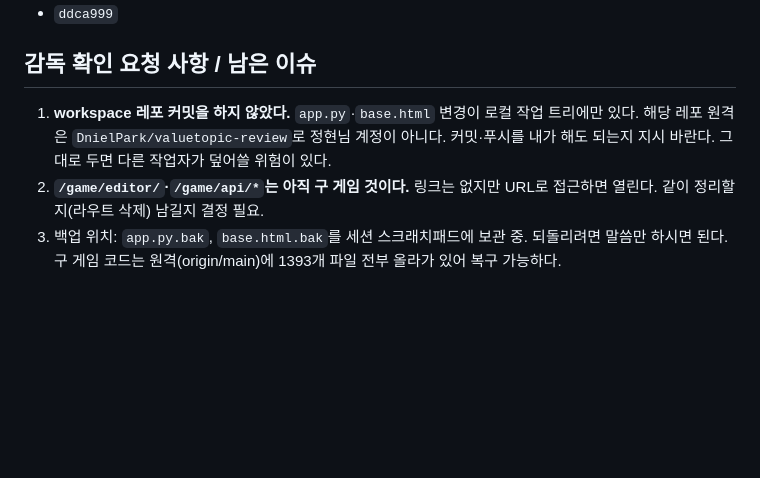
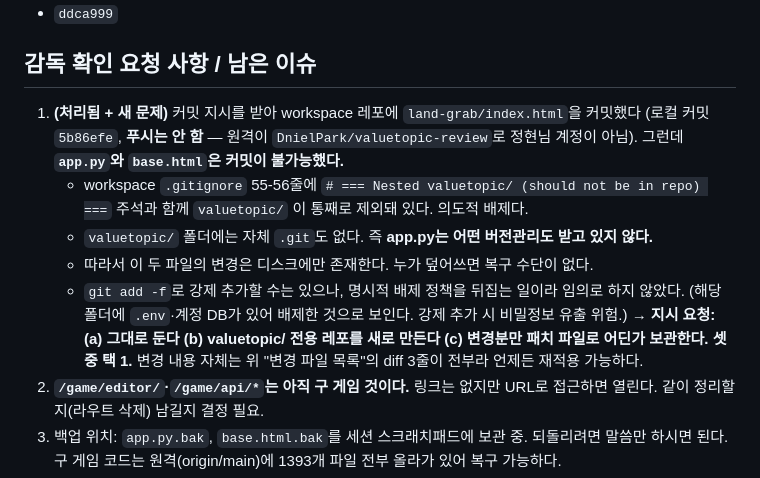
Before and after one commit to jh82130351/land-grab-game, a Markdown page: docs/03-game-path-takeover.md, the part around the change. GitHub-like rendering; blank space fills up the shorter version.

Commit message:
docs: 03 갱신 — workspace 레포 커밋 결과 반영 (valuetopic/ 은 gitignore로 커밋 불가)
Co-Authored-By: Claude Opus 5 (1M context) <noreply@anthropic.com>
Claude-Session: https://claude.ai/code/session_017vGi7TTwDVQv2CE3utjzb1

```diff
--- a/docs/03-game-path-takeover.md
+++ b/docs/03-game-path-takeover.md
@@ -75,9 +75,18 @@ Flask 재기동 완료 (새 PID 3074239). 터널 설정은 **손대지 않음**
 - `ddca999`
 
 ## 감독 확인 요청 사항 / 남은 이슈
-1. **workspace 레포 커밋을 하지 않았다.** `app.py`·`base.html` 변경이 로컬 작업 트리에만 있다.
-   해당 레포 원격은 `DnielPark/valuetopic-review`로 정현님 계정이 아니다.
-   커밋·푸시를 내가 해도 되는지 지시 바란다. 그대로 두면 다른 작업자가 덮어쓸 위험이 있다.
+1. **(처리됨 + 새 문제)** 커밋 지시를 받아 workspace 레포에 `land-grab/index.html`을 커밋했다
+   (로컬 커밋 `5b86efe`, **푸시는 안 함** — 원격이 `DnielPark/valuetopic-review`로 정현님 계정이 아님).
+   그런데 **`app.py`와 `base.html`은 커밋이 불가능했다.**
+   - workspace `.gitignore` 55-56줄에 `# === Nested valuetopic/ (should not be in repo) ===` 주석과 함께
+     `valuetopic/` 이 통째로 제외돼 있다. 의도적 배제다.
+   - `valuetopic/` 폴더에는 자체 `.git`도 없다. 즉 **app.py는 어떤 버전관리도 받고 있지 않다.**
+   - 따라서 이 두 파일의 변경은 디스크에만 존재한다. 누가 덮어쓰면 복구 수단이 없다.
+   - `git add -f`로 강제 추가할 수는 있으나, 명시적 배제 정책을 뒤집는 일이라 임의로 하지 않았다.
+     (해당 폴더에 `.env`·계정 DB가 있어 배제한 것으로 보인다. 강제 추가 시 비밀정보 유출 위험.)
+   → **지시 요청: (a) 그대로 둔다 (b) valuetopic/ 전용 레포를 새로 만든다
+     (c) 변경분만 패치 파일로 어딘가 보관한다. 셋 중 택 1.**
+   변경 내용 자체는 위 "변경 파일 목록"의 diff 3줄이 전부라 언제든 재적용 가능하다.
 2. **`/game/editor/`·`/game/api/*`는 아직 구 게임 것이다.** 링크는 없지만 URL로 접근하면 열린다.
    같이 정리할지(라우트 삭제) 남길지 결정 필요.
 3. 백업 위치: `app.py.bak`, `base.html.bak`를 세션 스크래치패드에 보관 중. 되돌리려면 말씀만 하시면 된다.
```
